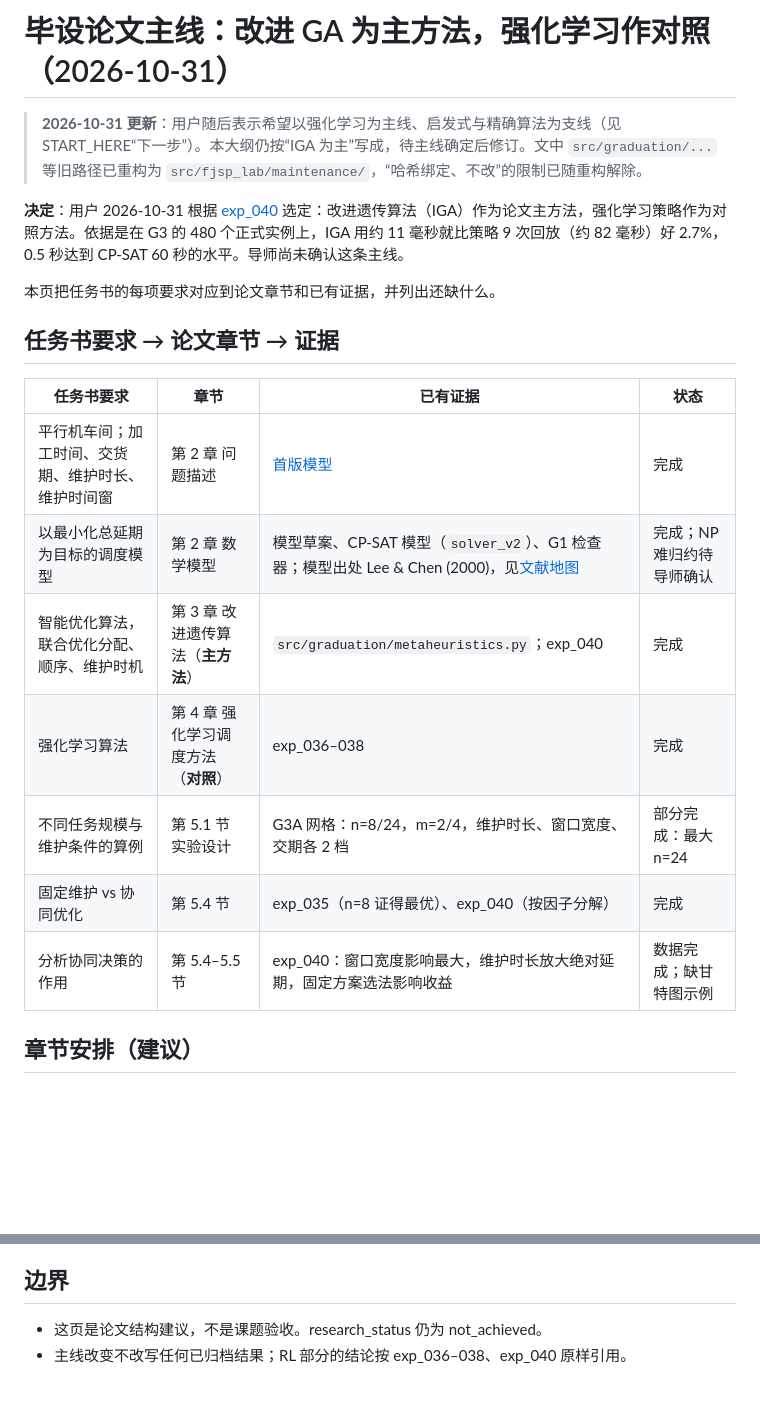
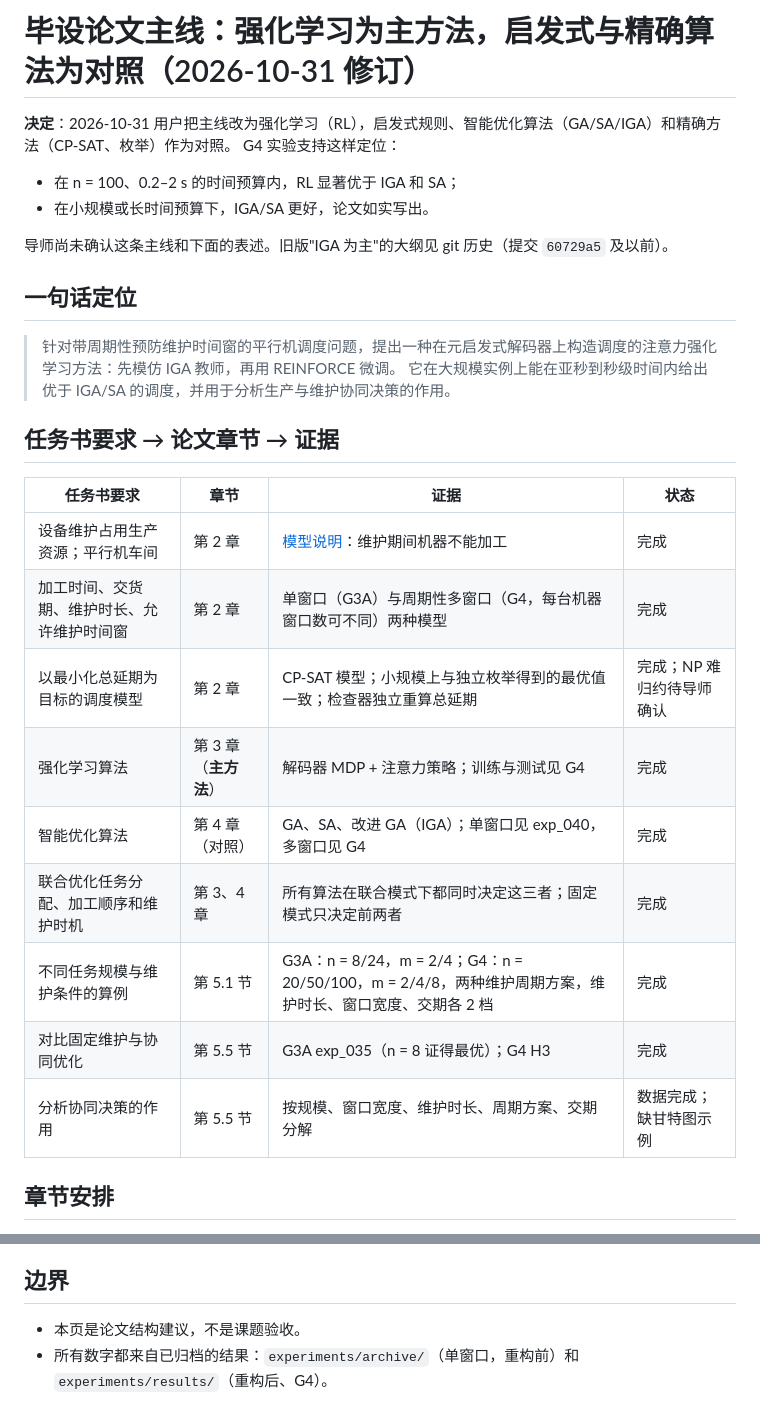
Before and after one commit to i-m-a-g-nation/fjsp-agv-rl-research, a Markdown page: docs/plans/thesis_outline.md, 2 parts joined by grey strips. Rendered like a GitHub page; blank space fills up the shorter version.

```diff
--- a/docs/plans/thesis_outline.md
+++ b/docs/plans/thesis_outline.md
@@ -1,22 +1,30 @@
-# 毕设论文主线：改进 GA 为主方法，强化学习作对照（2026-10-31）
+# 毕设论文主线：强化学习为主方法，启发式与精确算法为对照（2026-10-31 修订）
 
-> **2026-10-31 更新**：用户随后表示希望以强化学习为主线、启发式与精确算法为支线（见 START_HERE“下一步”）。本大纲仍按“IGA 为主”写成，待主线确定后修订。文中 `src/graduation/...` 等旧路径已重构为 `src/fjsp_lab/maintenance/`，“哈希绑定、不改”的限制已随重构解除。
+**决定**：2026-10-31 用户把主线改为强化学习（RL），启发式规则、智能优化算法（GA/SA/IGA）和精确方法（CP-SAT、枚举）作为对照。
+G4 实验支持这样定位：
+- 在 n = 100、0.2–2 s 的时间预算内，RL 显著优于 IGA 和 SA；
+- 在小规模或长时间预算下，IGA/SA 更好，论文如实写出。
 
-**决定**：用户 2026-10-31 根据 [exp_040](../../experiments/archive/exp_040_metaheuristics_v1/findings.md) 选定：改进遗传算法（IGA）作为论文主方法，强化学习策略作为对照方法。依据是在 G3 的 480 个正式实例上，IGA 用约 11 毫秒就比策略 9 次回放（约 82 毫秒）好 2.7%，0.5 秒达到 CP-SAT 60 秒的水平。导师尚未确认这条主线。
+导师尚未确认这条主线和下面的表述。旧版"IGA 为主"的大纲见 git 历史（提交 `60729a5` 及以前）。
 
-本页把任务书的每项要求对应到论文章节和已有证据，并列出还缺什么。
+## 一句话定位
+
+> 针对带周期性预防维护时间窗的平行机调度问题，提出一种在元启发式解码器上构造调度的注意力强化学习方法：先模仿 IGA 教师，再用 REINFORCE 微调。
+> 它在大规模实例上能在亚秒到秒级时间内给出优于 IGA/SA 的调度，并用于分析生产与维护协同决策的作用。
 
 ## 任务书要求 → 论文章节 → 证据
 
-| 任务书要求 | 章节 | 已有证据 | 状态 |
+| 任务书要求 | 章节 | 证据 | 状态 |
 |---|---|---|---|
-| 平行机车间；加工时间、交货期、维护时长、维护时间窗 | 第 2 章 问题描述 | [首版模型](../models/graduation_model.md) | 完成 |
-| 以最小化总延期为目标的调度模型 | 第 2 章 数学模型 | 模型草案、CP-SAT 模型（`solver_v2`）、G1 检查器；模型出处 Lee & Chen (2000)，见[文献地图](../../notes/literature_map_graduation.md) | 完成；NP 难归约待导师确认 |
-| 智能优化算法，联合优化分配、顺序、维护时机 | 第 3 章 改进遗传算法（**主方法**） | `src/graduation/metaheuristics.py`；exp_040 | 完成 |
-| 强化学习算法 | 第 4 章 强化学习调度方法（**对照**） | exp_036–038 | 完成 |
-| 不同任务规模与维护条件的算例 | 第 5.1 节 实验设计 | G3A 网格：n=8/24，m=2/4，维护时长、窗口宽度、交期各 2 档 | 部分完成：最大 n=24 |
-| 固定维护 vs 协同优化 | 第 5.4 节 | exp_035（n=8 证得最优）、exp_040（按因子分解） | 完成 |
-| 分析协同决策的作用 | 第 5.4–5.5 节 | exp_040：窗口宽度影响最大，维护时长放大绝对延期，固定方案选法影响收益 | 数据完成；缺甘特图示例 |
+| 设备维护占用生产资源；平行机车间 | 第 2 章 | [模型说明](../models/graduation_model.md)：维护期间机器不能加工 | 完成 |
+| 加工时间、交货期、维护时长、允许维护时间窗 | 第 2 章 | 单窗口（G3A）与周期性多窗口（G4，每台机器窗口数可不同）两种模型 | 完成 |
+| 以最小化总延期为目标的调度模型 | 第 2 章 | CP-SAT 模型；小规模上与独立枚举得到的最优值一致；检查器独立重算总延期 | 完成；NP 难归约待导师确认 |
+| 强化学习算法 | 第 3 章（**主方法**） | 解码器 MDP + 注意力策略；训练与测试见 G4 | 完成 |
+| 智能优化算法 | 第 4 章（对照） | GA、SA、改进 GA（IGA）；单窗口见 exp_040，多窗口见 G4 | 完成 |
+| 联合优化任务分配、加工顺序和维护时机 | 第 3、4 章 | 所有算法在联合模式下都同时决定这三者；固定模式只决定前两者 | 完成 |
+| 不同任务规模与维护条件的算例 | 第 5.1 节 | G3A：n = 8/24，m = 2/4；G4：n = 20/50/100，m = 2/4/8，两种维护周期方案，维护时长、窗口宽度、交期各 2 档 | 完成 |
+| 对比固定维护与协同优化 | 第 5.5 节 | G3A exp_035（n = 8 证得最优）；G4 H3 | 完成 |
+| 分析协同决策的作用 | 第 5.5 节 | 按规模、窗口宽度、维护时长、周期方案、交期分解 | 数据完成；缺甘特图示例 |
 
-## 章节安排（建议）
+## 章节安排
 
@@ -47,5 +92,5 @@
 
 ## 边界
 
-- 这页是论文结构建议，不是课题验收。research_status 仍为 not_achieved。
-- 主线改变不改写任何已归档结果；RL 部分的结论按 exp_036–038、exp_040 原样引用。
+- 本页是论文结构建议，不是课题验收。
+- 所有数字都来自已归档的结果：`experiments/archive/`（单窗口，重构前）和 `experiments/results/`（重构后、G4）。
```
Also changed, not shown: other parts of docs/plans/thesis_outline.md (+57 -20 lines).
